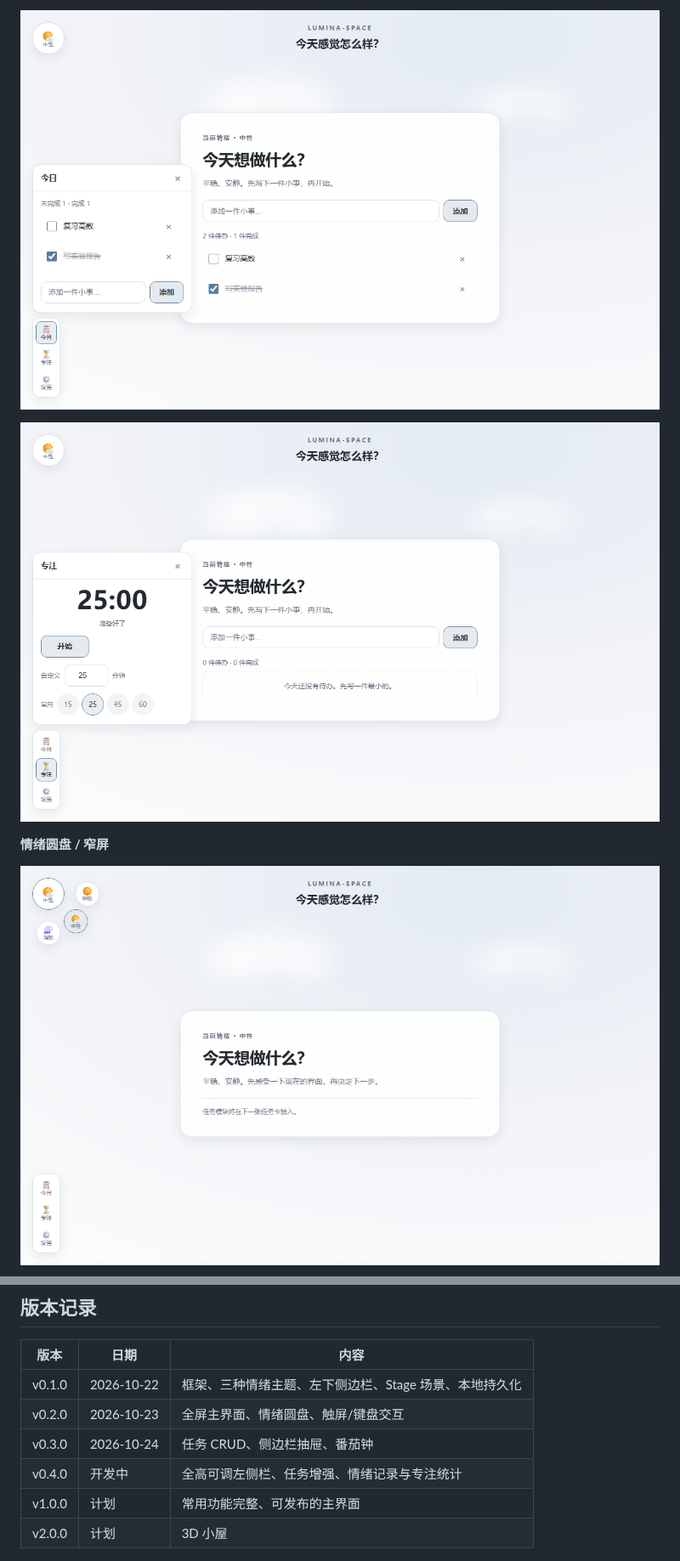
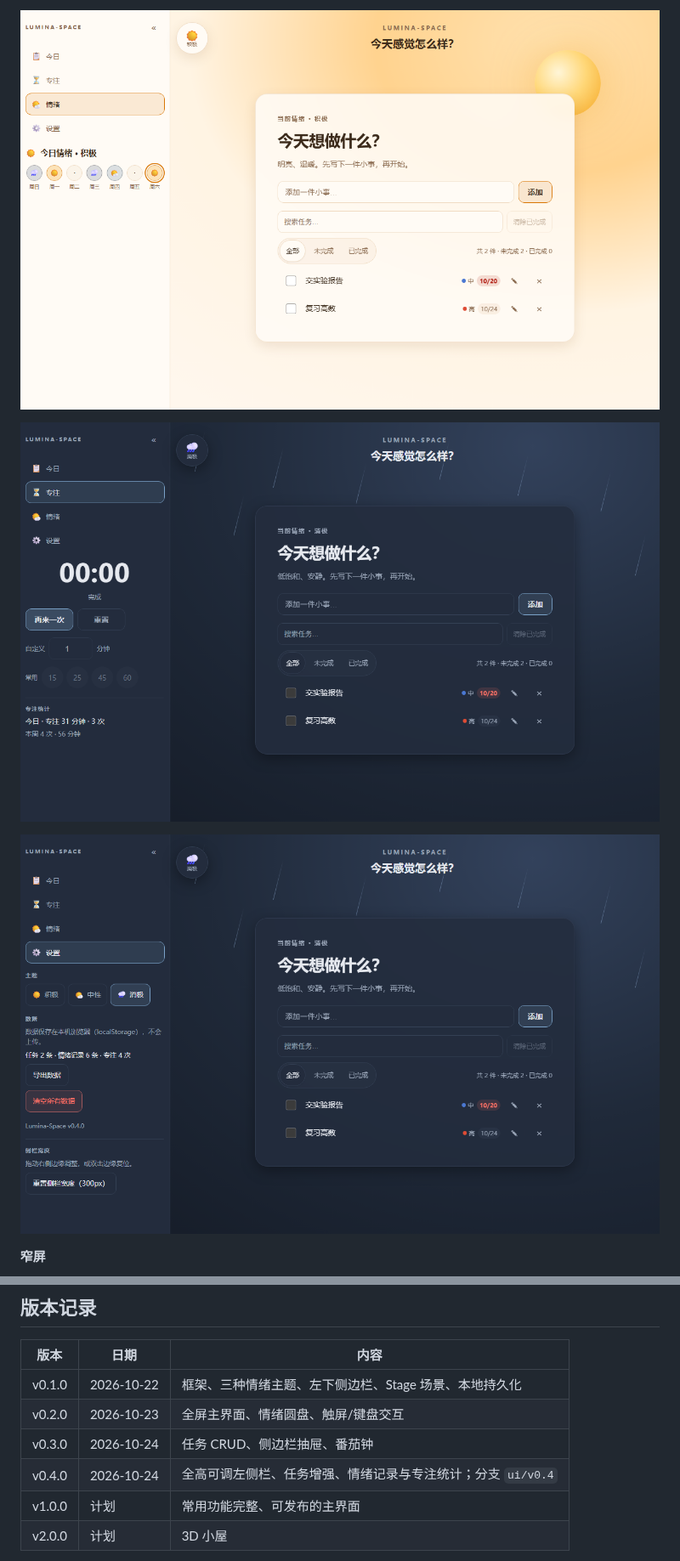
Before and after one commit to Kensh-ux/Lumina-Space, a Markdown page: README.md, 2 parts joined by grey strips. Shown at 85% size. Rendered like a GitHub page; pictures changed too: docs/screenshots/focus-stats.png (added), docs/screenshots/mood-history.png (added), docs/screenshots/settings-data.png (added).

```diff
--- a/README.md
+++ b/README.md
@@ -67,9 +67,9 @@ Lumina-Space 想把「情绪」放回工作台的第一屏。不是加一个心
 
-![今日抽屉](docs/screenshots/sidebar-today.png)
+![情绪记录](docs/screenshots/mood-history.png)
 
-![专注番茄钟](docs/screenshots/focus-idle.png)
+![专注统计](docs/screenshots/focus-stats.png)
 
-**情绪圆盘 / 窄屏**
+![设置与导出](docs/screenshots/settings-data.png)
 
-![情绪圆盘](docs/screenshots/dial-open.png)
+**窄屏**
 
@@ -93,7 +93,7 @@ npm run dev
 | v0.1.0 | 2026-10-22 | 框架、三种情绪主题、左下侧边栏、Stage 场景、本地持久化 |
 | v0.2.0 | 2026-10-23 | 全屏主界面、情绪圆盘、触屏/键盘交互 |
 | v0.3.0 | 2026-10-24 | 任务 CRUD、侧边栏抽屉、番茄钟 |
-| v0.4.0 | 开发中 | 全高可调左侧栏、任务增强、情绪记录与专注统计 |
+| v0.4.0 | 2026-10-24 | 全高可调左侧栏、任务增强、情绪记录与专注统计；分支 `ui/v0.4` |
 | v1.0.0 | 计划 | 常用功能完整、可发布的主界面 |
 | v2.0.0 | 计划 | 3D 小屋 |
 
```
Also changed, not shown: other parts of README.md (+7 -7 lines), CHANGELOG.md (+3 -2 lines), docs/screenshots/shell-900.png (added), docs/screenshots/shell-expanded.png (added), docs/screenshots/tasks-priority-due.png (added).
